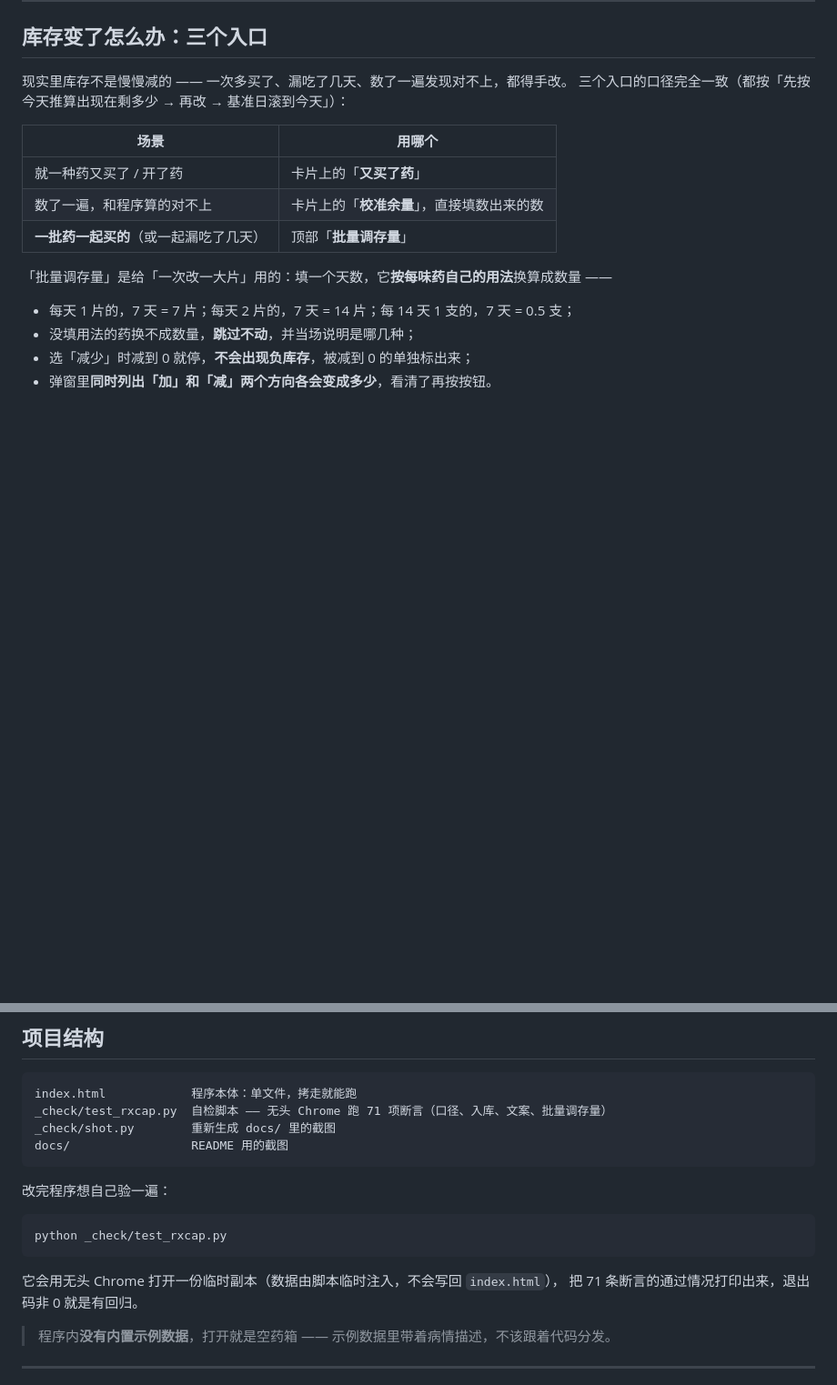
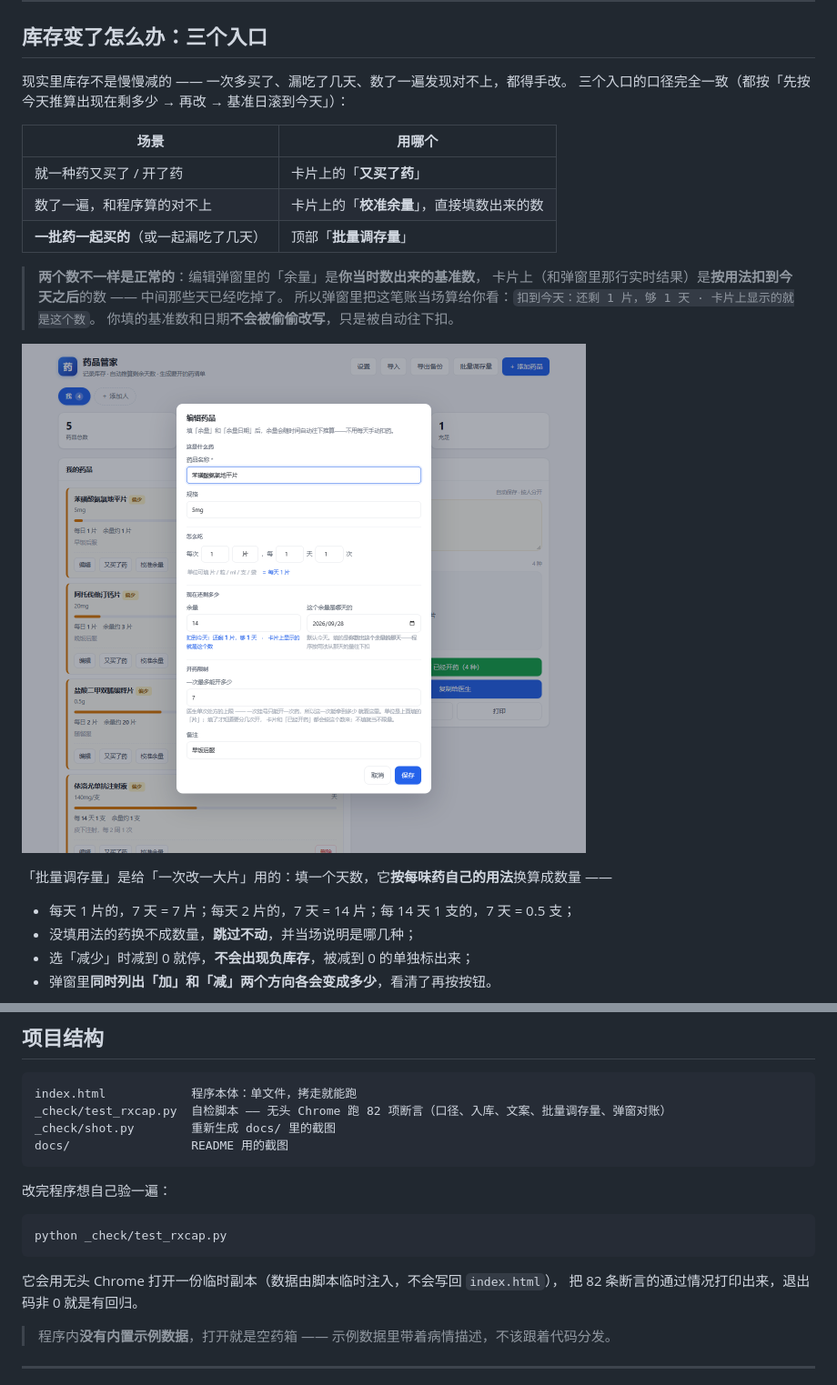
Before and after one commit to sanjicook074-cell/drug-keeper, a Markdown page: README.md, 2 parts joined by grey strips. Shown at 91% size. Rendered like a GitHub page; pictures changed too: docs/screenshot-edit.png (added); blank space fills up the shorter version.

````diff
--- a/README.md
+++ b/README.md
@@ -99,6 +99,13 @@
 | 数了一遍，和程序算的对不上 | 卡片上的「**校准余量**」，直接填数出来的数 |
 | **一批药一起买的**（或一起漏吃了几天） | 顶部「**批量调存量**」 |
 
+> **两个数不一样是正常的**：编辑弹窗里的「余量」是**你当时数出来的基准数**，
+> 卡片上（和弹窗里那行实时结果）是**按用法扣到今天之后**的数 —— 中间那些天已经吃掉了。
+> 所以弹窗里把这笔账当场算给你看：`扣到今天：还剩 1 片，够 1 天 · 卡片上显示的就是这个数`。
+> 你填的基准数和日期**不会被偷偷改写**，只是被自动往下扣。
+
+![编辑药品](docs/screenshot-edit.png)
+
 「批量调存量」是给「一次改一大片」用的：填一个天数，它**按每味药自己的用法**换算成数量 ——
 
 - 每天 1 片的，7 天 = 7 片；每天 2 片的，7 天 = 14 片；每 14 天 1 支的，7 天 = 0.5 支；
@@ -131,7 +138,7 @@
 
 ```
 index.html            程序本体：单文件，拷走就能跑
-_check/test_rxcap.py  自检脚本 —— 无头 Chrome 跑 71 项断言（口径、入库、文案、批量调存量）
+_check/test_rxcap.py  自检脚本 —— 无头 Chrome 跑 82 项断言（口径、入库、文案、批量调存量、弹窗对账）
 _check/shot.py        重新生成 docs/ 里的截图
 docs/                 README 用的截图
 ```
@@ -143,7 +150,7 @@ python _check/test_rxcap.py
 ```
 
 它会用无头 Chrome 打开一份临时副本（数据由脚本临时注入，不会写回 `index.html`），
-把 71 条断言的通过情况打印出来，退出码非 0 就是有回归。
+把 82 条断言的通过情况打印出来，退出码非 0 就是有回归。
 
 > 程序内**没有内置示例数据**，打开就是空药箱 —— 示例数据里带着病情描述，不该跟着代码分发。
 
````
Also changed, not shown: 3 other files.
